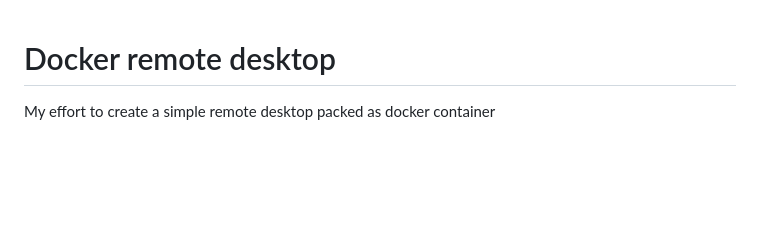
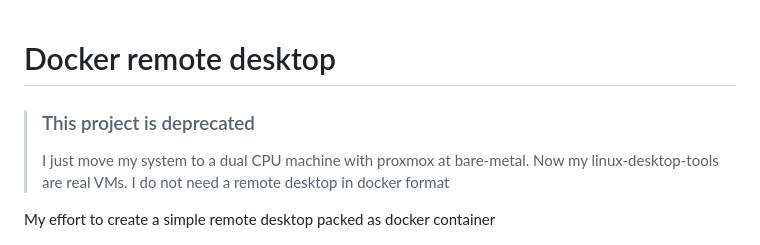
Before and after one commit to neyfrota/docker-remote-desktop, a Markdown page: README.md, the part around the change. GitHub-like rendering; blank space fills up the shorter version.

```diff
--- a/README.md
+++ b/README.md
@@ -1,6 +1,12 @@
 # Docker remote desktop
 
+> ### This project is deprecated
+> I just move my system to a dual CPU machine with proxmox at bare-metal. Now my linux-desktop-tools are real VMs. I do not need a remote desktop in docker format
+
 My effort to create a simple remote desktop packed as docker container
+
+
+
 
 ![Screenshot](screenshot.jpg "Screenshot")
 
```
